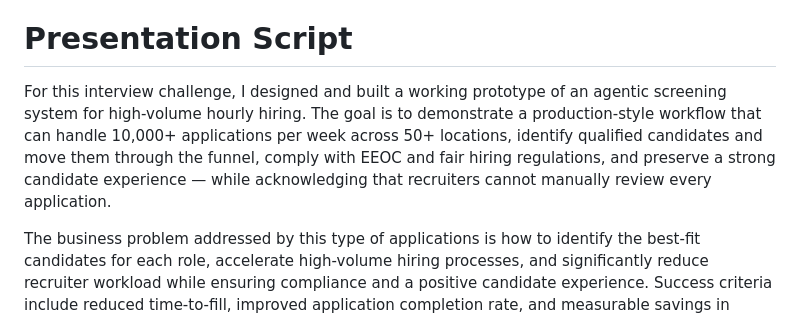
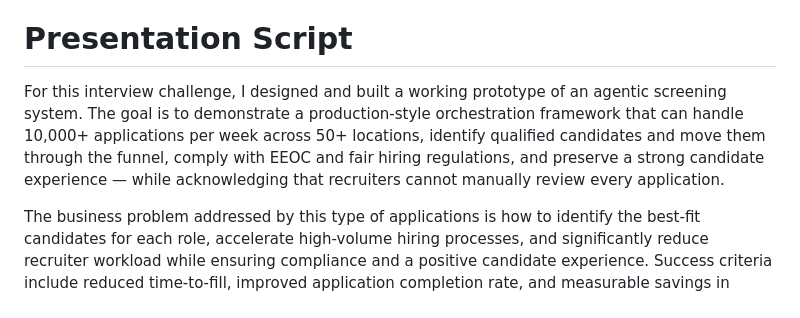
Before and after one commit to JuliaBaucher/AgenticScreeningDemo, a Markdown page: README.md, the part around the change. Rendered like a GitHub page.

```diff
--- a/README.md
+++ b/README.md
@@ -546,7 +546,7 @@ Next steps for a production rollout would be:
 To summarize: this prototype demonstrates a practical agentic screening architecture that is fast, modular, auditable, and designed for high-volume hourly hiring. The key is the separation of concerns: **LLM for semantic extraction**, **deterministic scoring and policy for decisions**, and **Step Functions for traceability and governance**. I’m happy to dive deeper into any component or walk through specific execution traces.
 
 # Presentation Script
-For this interview challenge, I designed and built a working prototype of an agentic screening system for high-volume hourly hiring. The goal is to demonstrate a production-style workflow that can handle 10,000+ applications per week across 50+ locations, identify qualified candidates and move them through the funnel, comply with EEOC and fair hiring regulations, and preserve a strong candidate experience — while acknowledging that recruiters cannot manually review every application.
+For this interview challenge, I designed and built a working prototype of an agentic screening system. The goal is to demonstrate a production-style orchestration framework that can handle 10,000+ applications per week across 50+ locations, identify qualified candidates and move them through the funnel, comply with EEOC and fair hiring regulations, and preserve a strong candidate experience — while acknowledging that recruiters cannot manually review every application.
 
 The business problem addressed by this type of applications is how to identify the best-fit candidates for each role, accelerate high-volume hiring processes, and significantly reduce recruiter workload while ensuring compliance and a positive candidate experience. Success criteria include reduced time-to-fill, improved application completion rate, and measurable savings in recruiter hours and hiring costs.
 
```
